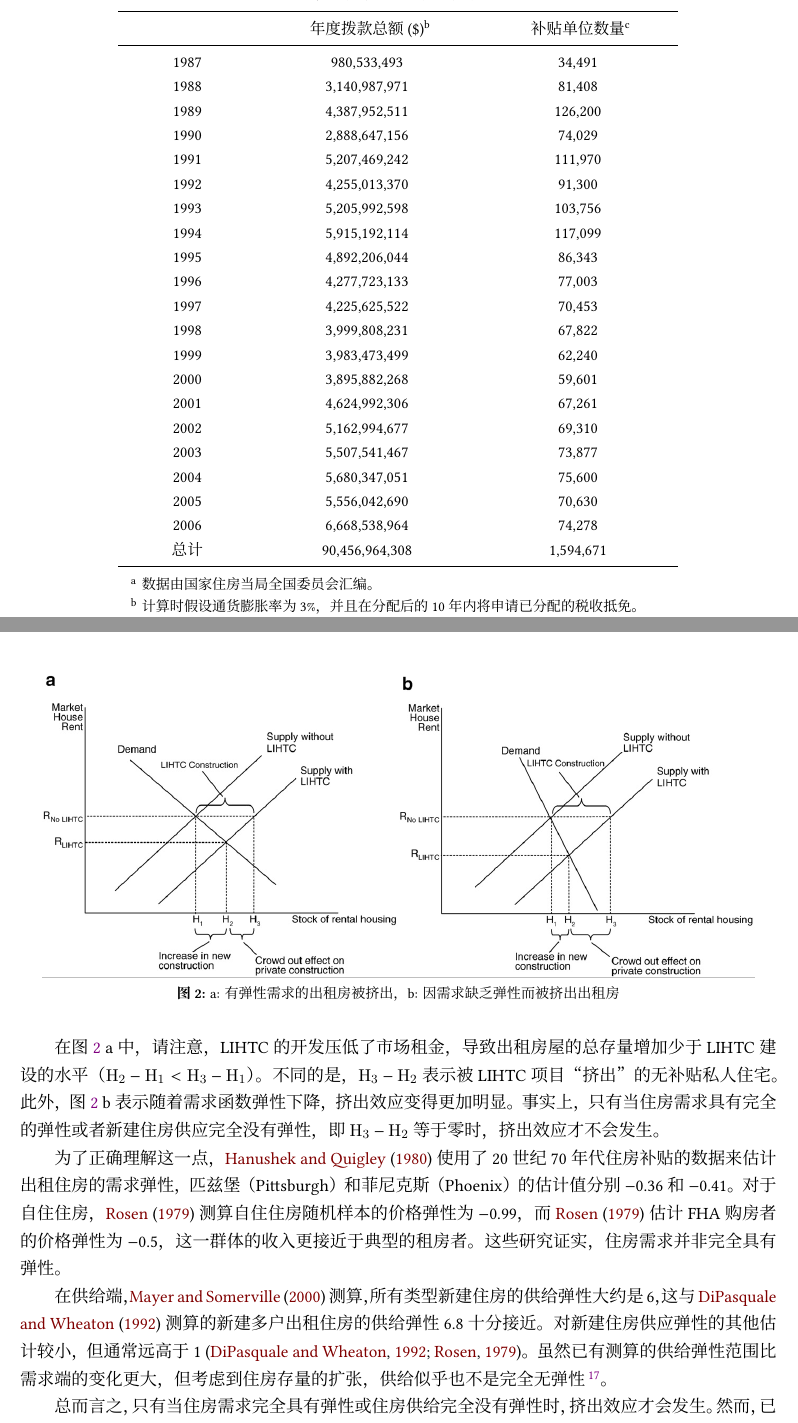
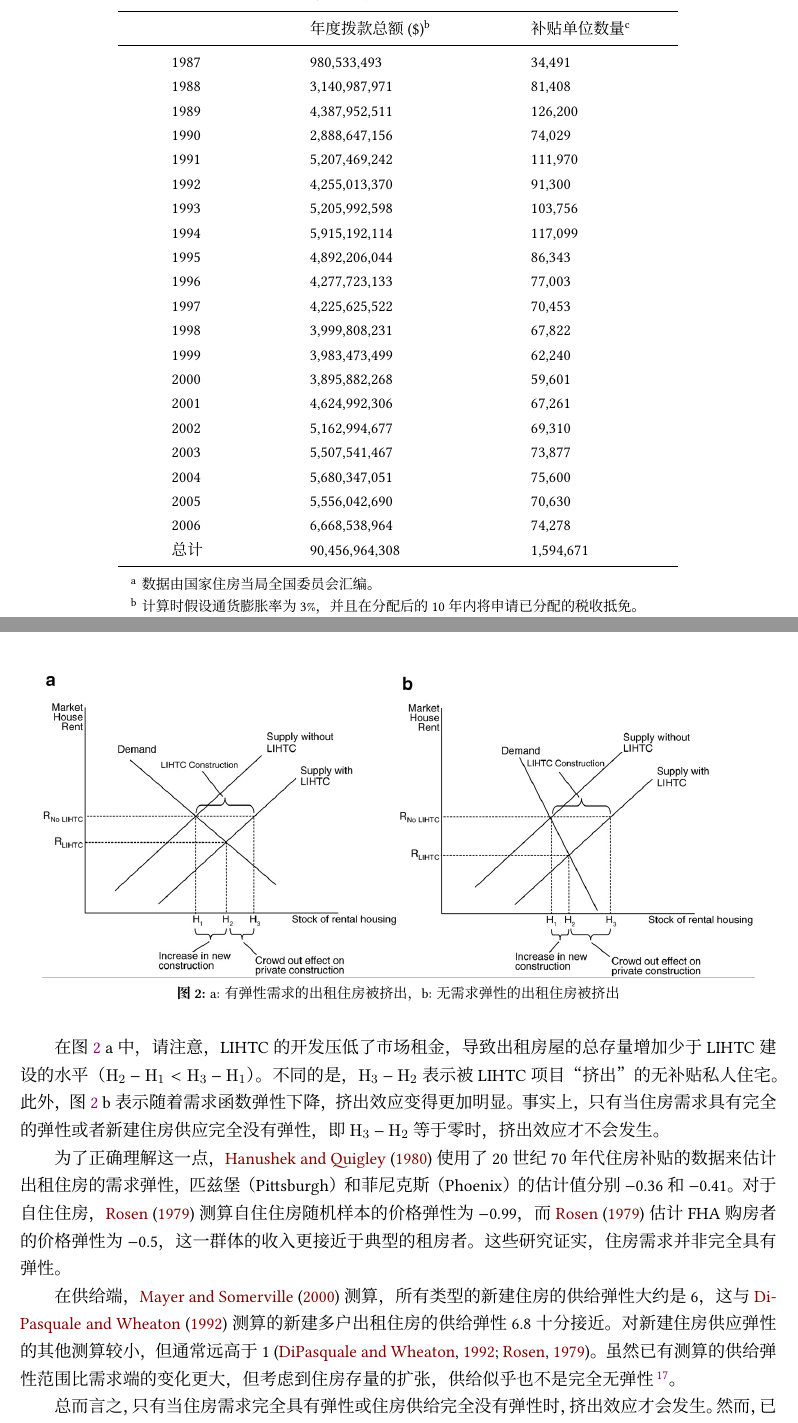
Before and after one commit to TomBener/bachelor-thesis-translation, a LaTeX document (main.tex): two parts of pages 3 and 8 of 19, joined at a grey line, cut so that both start at the same text. The pictures show the PDF file main.pdf that the author committed with the source.

Commit message:
Finished ultimately 🏄‍♂️

```diff
--- a/main.tex
+++ b/main.tex
@@ -3,7 +3,7 @@
 \documentclass[lang=cn,11pt,a4paper]{paper}
 
 \title{基于地点的补贴式租赁住房的挤出效应：来自LIHTC项目的新证据}
-\author{Michael D. Eriksen\thanks{\href{http://www.eriksen.myweb.uga.edu}{迈克尔·D·埃里克森}，电话：+1 706 542 9774，传真：+1 706 542 4295，电子邮件：\email{eriksen@terry.uga.edu}。佐治亚大学特里商学院房地产系，美国乔治亚州雅典城，GA 30602。} \and Stuart S. Rosenthal\thanks{\href{http://www.faculty.maxwell.syr.edu/rosenthal}{斯图亚特·S·罗森塔尔}，通讯作者，电话：+1 315 443 3809，传真：+1 315 443 1081，电子邮件：\email{ssrosent@maxwell.syr.edu}。锡拉丘兹大学经济系和政策研究中心，美国纽约锡拉丘兹，13244-1020。}\; \thanks{\href{https://www.sciencedirect.com/science/article/pii/S0047272710000885}{~\faLink\,~英文原文链接}，\href{https://sci-hub.tw/10.1016/j.jpubeco.2010.07.002}{\faFilePdfO\,~PDF 下载}。作者非常感谢John D.，Catherine T. MacArthur 基金会，Ford 基金会以及住房和城市发展部为该项目提供的资金。本文从很多人有价值的评论中受益。我们感谢两位匿名评审人，Dennis Epple（编辑），Denise DiPasquale，Gary Engelhardt，Jeffrey Kubik，Edgar Olsen，Erika Poethig，Steve Ross，Michael Stegman，Bruce Weinberg，Johnny Yinger，以及2007年1月AREUEA会议的参与者和俄亥俄州立大学提供的有益意见。当然，文责自负。}}
+\author{Michael D. Eriksen\thanks{\href{http://www.eriksen.myweb.uga.edu}{迈克尔\,·\,D\,·\,埃里克森}，电话：+1 706 542 9774，传真：+1 706 542 4295，电子邮件：\email{eriksen@terry.uga.edu}。佐治亚大学特里商学院房地产系，美国乔治亚州雅典城，GA 30602。} \and Stuart S. Rosenthal\thanks{\href{http://www.faculty.maxwell.syr.edu/rosenthal}{斯图亚特\,·\,S\,·\,罗森塔尔}，通讯作者，电话：+1 315 443 3809，传真：+1 315 443 1081，电子邮件：\email{ssrosent@maxwell.syr.edu}。锡拉丘兹大学经济系和政策研究中心，美国纽约锡拉丘兹，13244-1020。}\; \thanks{\href{https://www.sciencedirect.com/science/article/pii/S0047272710000885}{~\faLink\,~英文原文链接}，\href{https://sci-hub.tw/10.1016/j.jpubeco.2010.07.002}{\faFilePdfO\,~PDF 下载}。作者非常感谢John D.，Catherine T. MacArthur 基金会，Ford 基金会以及住房和城市发展部为该项目提供的资金。本文从很多人有价值的评论中受益。我们感谢两位匿名评审人，Dennis Epple（编辑），Denise DiPasquale，Gary Engelhardt，Jeffrey Kubik，Edgar Olsen，Erika Poethig，Steve Ross，Michael Stegman，Bruce Weinberg，Johnny Yinger，以及2007年1月AREUEA会议的参与者和俄亥俄州立大学提供的有益意见。当然，文责自负。}}
 \translator{翻译者：\href{https://tomben.me}{任\ 涛}}
 
 \date{\zhtoday}
@@ -56,7 +56,7 @@ LIHTC很快就超越了之前所有基于地点的补贴租赁项目，成为美
 \setlength{\tabcolsep}{12mm}
   \begin{threeparttable}
   \caption{国家LIHTC汇总统计\tnote{a}}\label{tab1}
-    \begin{tabular}{ccc}
+    \begin{tabular}{lll}
   \toprule
   & 年度拨款总额 (\$)\tnote{b}
   & 补贴单位数量\tnote{c} \\
@@ -175,14 +175,14 @@ LIHTC很快就超越了之前所有基于地点的补贴租赁项目，成为美
 \begin{figure}[h]
 	\centering
 	\includegraphics[width=16cm]{fig2.png}
-	\caption{a: 有弹性需求的出租房被挤出，b: 因需求缺乏弹性而被挤出出租房}\label{fig2}
+	\caption{a: 有弹性需求的出租住房被挤出，b: 无需求弹性的出租住房被挤出}\label{fig2}
 \end{figure}
 
 在\figref{fig2}a中，请注意，LIHTC的开发压低了市场租金，导致出租房屋的总存量增加少于LIHTC建设的水平（$\rm{H}_2-\rm{H}_1 < \rm{H}_3-\rm{H}_1$）。不同的是，$\rm{H}_3-\rm{H}_2$表示被LIHTC项目“挤出”的无补贴私人住宅。此外，\figref{fig2}b表示随着需求函数弹性下降，挤出效应变得更加明显。事实上，只有当住房需求具有完全的弹性或者新建住房供应完全没有弹性，即$\rm{H}_3-\rm{H}_2$等于零时，挤出效应才不会发生。
 
 为了正确理解这一点，\cite{Hanushek1980449} 使用了20世纪70年代住房补贴的数据来估计出租住房的需求弹性，匹兹堡（Pittsburgh）和菲尼克斯（Phoenix）的估计值分别$-$0.36和$-$0.41。对于自住住房，\cite{Rosen19791} 测算自住住房随机样本的价格弹性为$-$0.99，而 \cite{Rosen19791} 估计FHA购房者的价格弹性为$-$0.5，这一群体的收入更接近于典型的租房者。这些研究证实，住房需求并非完全具有弹性。
 
-在供给端，\cite{Mayer200085} 测算，所有类型新建住房的供给弹性大约是6，这与 \cite{DiPasquale1992337} 测算的新建多户出租住房的供给弹性6.8十分接近。对新建住房供应弹性的其他估计较小，但通常远高于1 \citep{DiPasquale1992337,Rosen19791}。虽然已有测算的供给弹性范围比需求端的变化更大，但考虑到住房存量的扩张，供给似乎也不是完全无弹性\,\footnote{从另一个角度来看，如果可开发土地充足，而实际建筑成本保持不变，那么新的住房供应应该是完全有弹性的 \citep{Rosenthal1994182}。这与住房存量的减少形成对比，因为住房的耐用性意味着供应是非弹性的 \citep{Glaeser2005345}。}。
+在供给端，\cite{Mayer200085} 测算，所有类型的新建住房的供给弹性大约是6，这与 \cite{DiPasquale1992337} 测算的新建多户出租住房的供给弹性6.8十分接近。对新建住房供应弹性的其他测算较小，但通常远高于1 \citep{DiPasquale1992337,Rosen19791}。虽然已有测算的供给弹性范围比需求端的变化更大，但考虑到住房存量的扩张，供给似乎也不是完全无弹性\,\footnote{从另一个角度来看，如果可开发土地充足，而实际建筑成本保持不变，那么新的住房供应应该是完全有弹性的 \citep{Rosenthal1994182}。这与住房存量的减少形成对比，因为住房的耐用性意味着供应是非弹性的 \citep{Glaeser2005345}。}。
 
 总而言之，只有当住房需求完全具有弹性或住房供给完全没有弹性时，挤出效应才会发生。然而，已有文献中的测算结果非常明显，这两种情况都不成立。除了记录在案的以中等收入家庭为目标的LIHTC计划的趋势，这表明在质量的基础上，LIHTC发展的倡导者和反对者都应该预计到该计划的挤出效应。然而问题是，挤出效应的程度有多大？
 
@@ -201,7 +201,7 @@ LIHTC很快就超越了之前所有基于地点的补贴租赁项目，成为美
   \centering
   \setlength{\tabcolsep}{6mm}
     \caption{回归变量的样本均值}\label{tab3}
-      \begin{tabular}{lccc}
+      \begin{tabular}{llll}
         \toprule
         & \textbf{MSA} & \textbf{县} & \textbf{10英里半径圈} \\
         \midrule
@@ -236,7 +236,7 @@ LIHTC很快就超越了之前所有基于地点的补贴租赁项目，成为美
 
 前面概述的理论模型描述了LIHTC的发展对住房总量的影响。在这种情况下，完全挤压意味着LIHTC的建设不会对当地经济中的住房总数产生影响。\cite{Sinai20052137} 利用了这一观点，设计了一个模型，关注给定时间点已占用住房的总存量。我们采取不同但密切相关的方法，具体而言，以住房存量的滞后水平为条件，评估LIHTC发展对1990年至2000年间住房存量变化的影响。在这种情况下，完全挤出意味着每一套LIHTC住房的建成将减少一个单位的私人非补贴住房存量的变化，采用这种方法部分是因为它允许我们利用数据的横向优势。
 
-我们的模型借鉴了已有的关于住房开工的相关研究，尤其是 \cite{Mayer200085} 所做的工作\,\footnote{可以参见 \cite{Topel1988718} 和 \cite{DiPasquale1992337} 获得相关信息。}，他们强调，新的住房建设是流动的，因此，最好表示为住房价格和成本变化的函数，而不是这些因素水平的函数，他们还认识到，现有住房存量的恶化为新住房开发提供了新的动力。
+我们的模型借鉴了已有的关于住房开工的相关研究，尤其是 \cite{Mayer200085} 所做的工作\,\footnote{可以参见 \cite{Topel1988718} 和 \cite{DiPasquale1992337} 获得相关信息。}。他们强调，新的住房建设是流动的，因此，最好表示为住房价格和成本变化的函数，而不是这些因素水平的函数，他们还认识到，现有住房存量的恶化为新住房开发提供了新的动力。
 
 \cite{Mayer200085} 利用美国季度总时间序列数据建立了他们的模型。$t$期和$t_1$期之间的住房开工数表示质量调整后的房价变化、实际利率变化、建筑材料成本变化、待售住房市场滞后中值时间和现有住房存量滞后水平的函数\,\footnote{\cite{Mayer200085} 还考虑了一个AR(1)项和一个时间趋势，这有助于减少未观察到的因素的影响。如下所示，我们也考虑到了类似原因的系列相关性。}。这些控制措施的解释大多是直观的，不断上涨的房价刺激开发商增加供给，而不断上涨的利率和建筑成本提高了开发成本，减少了供给量。未出售房屋在市场上待售的时间越长，表明库存越多，这可能会使开发商不愿意再建造新房。住房的初始存量越大，越多的老房子可能会变得破旧或风格过时，因此更换的时机已经成熟。较高的初始库存量，也可能反映出推动住房需求和供应的其他未观测到的因素的影响。
 
@@ -315,7 +315,7 @@ LIHTC很快就超越了之前所有基于地点的补贴租赁项目，成为美
 
 在特定地点建设新住房有可能吸引住户，而建造出租住房尤其吸引低收入家庭。出于这两个原因，一个地区的人口和收入中位数的变化可能是新住房开发的内生因素。为了解决这一问题，我们通过将$d$区域1990年的人口（中位收入）乘以更广泛地理区域的人口（中位收入）增长百分比来衡量$d$区域内的人口（中位收入）变化：对于MSA级和县级模型，乘以州级人口和中位收入的百分比变化，而对于10英里环形模型，乘以MSA层级人口和中位收入的百分比变化。在每种情况下，我们都做了两个假设：（\romannumeral1）$d$区域1990年的人口和中位收入水平在1990--2000年间的住房发展是外生的，（\romannumeral2）更广泛区域的人口和中位收入的百分比变化对$d$区域90年代的新住房建设是外生的。第一个假设实际上与假设1990年的住房存量是外生的没有区别，这个假设已经隐含在住房开工模型 \eqref{eq4.1} 中。第二个假设相当于认为，一个小的地理单位的发展不会显著影响一个大得多的地理区域的人口和收入的总体增长率。
 
-采用不同的策略来控制LIHTC住房的可能的内生性。如前言所述，我们使用LIHTC发展工具，通过两阶段最小二乘法来评价模型，这些工具是由管理LIHTC信贷分配的政治进程所驱动的。第一个工具是通过将一个地区例如县1990年在该州人口中所占的份额，乘以该州在90年代对LIHTC信贷的分配而获得，这模拟了联邦政府依据各州在全国人口中所占的比例进行信贷分配的过程。第二个工具基于给定地区是否在1989年投票给现任州长，使用1–0虚拟变量进行表示\,\footnote{1985年至1988年的州长选举结果是根据1950年至1990年由政治和社会研究大学间联合会（ICPSR）编制的美国大选数据系列得出的。}。对于MSA回归，1–0投票虚拟变量是针对给定MSA的每个州特定部分单独测算的；对于县级回归，虚拟变量基于县级投票模式进行编码；对于半径为10英里的圆形回归，使用与圆形地理质心所在的县对应的县级投票结果。以这种方式对第二个工具进行编码，并考虑到任人唯亲的可能对宝贵的LIHTC补贴的影响。
+采用不同的策略来控制LIHTC住房的可能的内生性。如前言所述，我们使用LIHTC发展工具，通过两阶段最小二乘法来评价模型，这些工具是由管理LIHTC信贷分配的政治进程所驱动的。第一个工具是通过将一个地区例如县1990年在该州人口中所占的份额，乘以该州在90年代对LIHTC信贷的分配而获得，这模拟了联邦政府依据各州在全国人口中所占的比例进行信贷分配的过程。第二个工具基于给定地区是否在1989年投票给现任州长，使用1–0虚拟变量进行表示\,\footnote{1985年至1988年的州长选举结果，是根据1950年至1990年由政治和社会研究大学间联合会（ICPSR）编制的美国大选数据系列得出的。}。对于MSA回归，1–0投票虚拟变量是针对给定MSA的每个州特定部分单独测算的；对于县级回归，虚拟变量基于县级投票模式进行编码；对于半径为10英里的圆形回归，使用与圆形地理质心所在的县对应的县级投票结果。以这种方式对第二个工具进行编码，并考虑到任人唯亲的可能对宝贵的LIHTC补贴的影响。
 
 \subsection{重叠圆圈}
 
```
Also changed, not shown: figures/the-first-page-chinese.png, main.pdf, main.tex (10 more changed lines).
